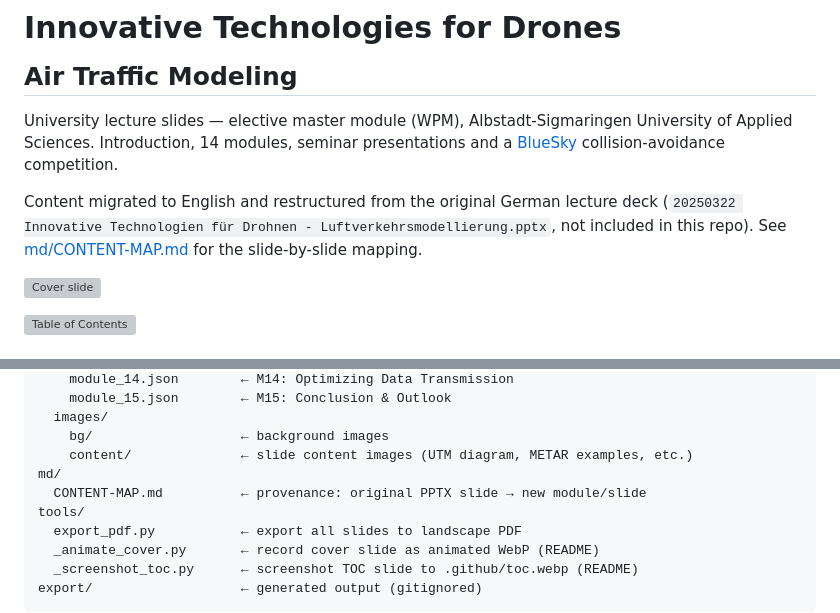
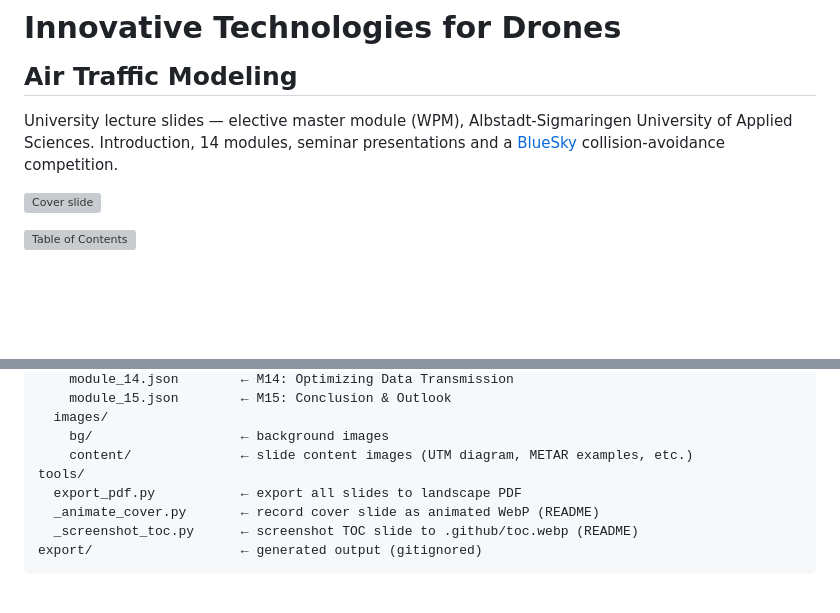
Before and after one commit to rl-experiments/lecture-drones-airtraffic-modeling, a Markdown page: README.md, 2 parts joined by grey strips. Rendered like a GitHub page; blank space fills up the shorter version; grey boxes are pictures that could not be loaded.

Commit message:
Drop PPTX provenance references (CONTENT-MAP, README mentions)
Co-Authored-By: Claude Fable 5 <noreply@anthropic.com>
Claude-Session: https://claude.ai/code/session_017PupQGkJPU9Dky4k86WUjB

```diff
--- a/README.md
+++ b/README.md
@@ -1,8 +1,6 @@
 # Innovative Technologies for Drones<br><sub>Air Traffic Modeling</sub>
 
 University lecture slides — elective master module (WPM), Albstadt-Sigmaringen University of Applied Sciences. Introduction, 14 modules, seminar presentations and a [BlueSky](https://github.com/TUDelft-CNS-ATM/bluesky) collision-avoidance competition.
-
-Content migrated to English and restructured from the original German lecture deck (`20250322 Innovative Technologien für Drohnen - Luftverkehrsmodellierung.pptx`, not included in this repo). See [md/CONTENT-MAP.md](md/CONTENT-MAP.md) for the slide-by-slide mapping.
 
 ![Cover slide](.github/cover.webp)
 
@@ -62,8 +60,6 @@ slides/
   images/
     bg/                   ← background images
     content/              ← slide content images (UTM diagram, METAR examples, etc.)
-md/
-  CONTENT-MAP.md          ← provenance: original PPTX slide → new module/slide
 tools/
   export_pdf.py           ← export all slides to landscape PDF
   _animate_cover.py       ← record cover slide as animated WebP (README)
```
Also changed, not shown: md/CONTENT-MAP.md (deleted, +0 -77 lines).
